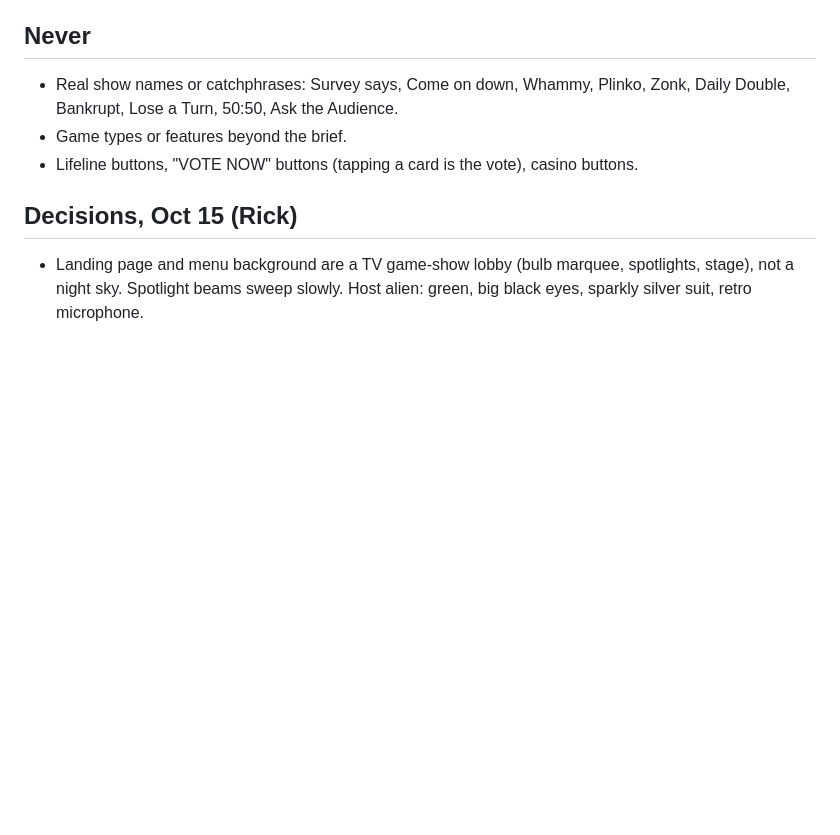
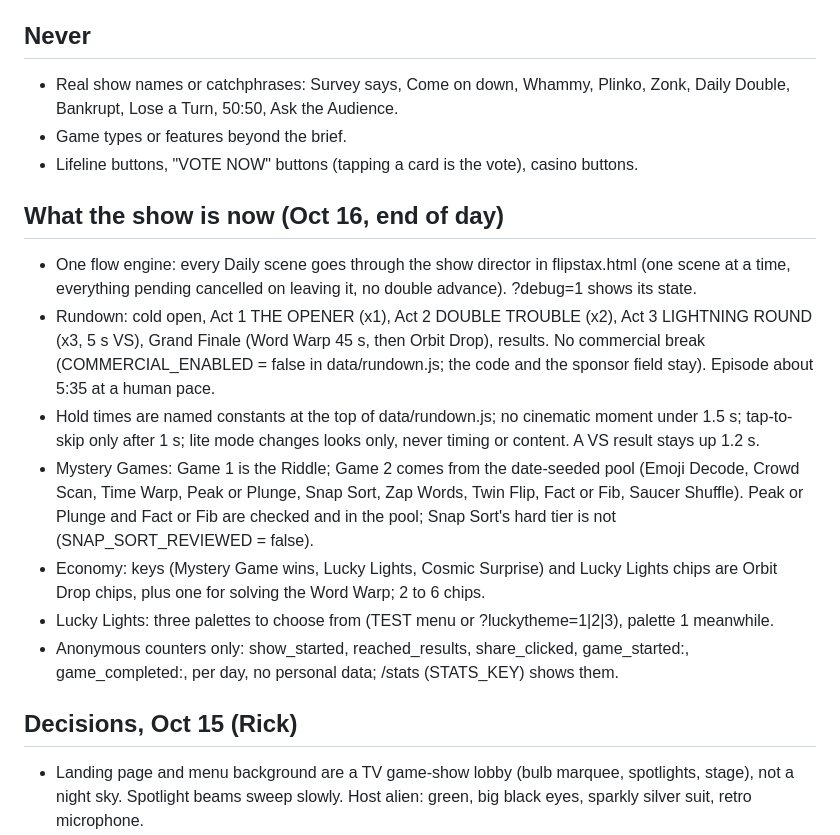
Before and after one commit to PlayFlipStax/flipstax, a Markdown page: DIRECTION.md, the part around the change. GitHub-like rendering; blank space fills up the shorter version.

```diff
--- a/DIRECTION.md
+++ b/DIRECTION.md
@@ -73,6 +73,16 @@ earned tile glows gold with a "?", a missed tile shows a red X. Letters appear o
 - Game types or features beyond the brief.
 - Lifeline buttons, "VOTE NOW" buttons (tapping a card is the vote), casino buttons.
 
+## What the show is now (Oct 16, end of day)
+
+- One flow engine: every Daily scene goes through the show director in flipstax.html (one scene at a time, everything pending cancelled on leaving it, no double advance). ?debug=1 shows its state.
+- Rundown: cold open, Act 1 THE OPENER (x1), Act 2 DOUBLE TROUBLE (x2), Act 3 LIGHTNING ROUND (x3, 5 s VS), Grand Finale (Word Warp 45 s, then Orbit Drop), results. No commercial break (COMMERCIAL_ENABLED = false in data/rundown.js; the code and the sponsor field stay). Episode about 5:35 at a human pace.
+- Hold times are named constants at the top of data/rundown.js; no cinematic moment under 1.5 s; tap-to-skip only after 1 s; lite mode changes looks only, never timing or content. A VS result stays up 1.2 s.
+- Mystery Games: Game 1 is the Riddle; Game 2 comes from the date-seeded pool (Emoji Decode, Crowd Scan, Time Warp, Peak or Plunge, Snap Sort, Zap Words, Twin Flip, Fact or Fib, Saucer Shuffle). Peak or Plunge and Fact or Fib are checked and in the pool; Snap Sort's hard tier is not (SNAP_SORT_REVIEWED = false).
+- Economy: keys (Mystery Game wins, Lucky Lights, Cosmic Surprise) and Lucky Lights chips are Orbit Drop chips, plus one for solving the Word Warp; 2 to 6 chips.
+- Lucky Lights: three palettes to choose from (TEST menu or ?luckytheme=1|2|3), palette 1 meanwhile.
+- Anonymous counters only: show_started, reached_results, share_clicked, game_started:<name>, game_completed:<name>, per day, no personal data; /stats (STATS_KEY) shows them.
+
 ## Decisions, Oct 15 (Rick)
 
 - Landing page and menu background are a TV game-show lobby (bulb marquee, spotlights, stage), not a night sky. Spotlight beams sweep slowly. Host alien: green, big black eyes, sparkly silver suit, retro microphone.
```
Also changed, not shown: PROGRESS.md (+10 -0 lines).
